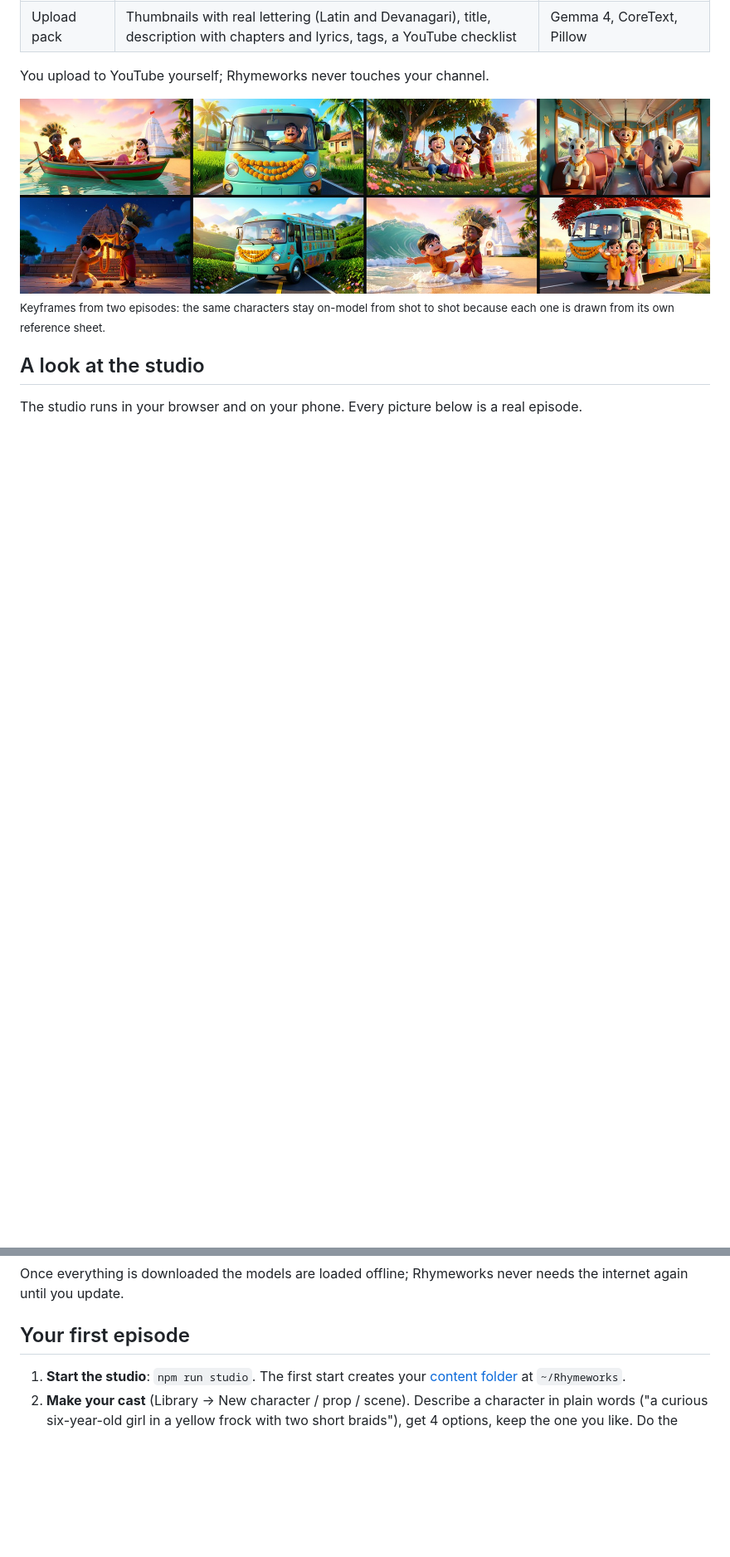
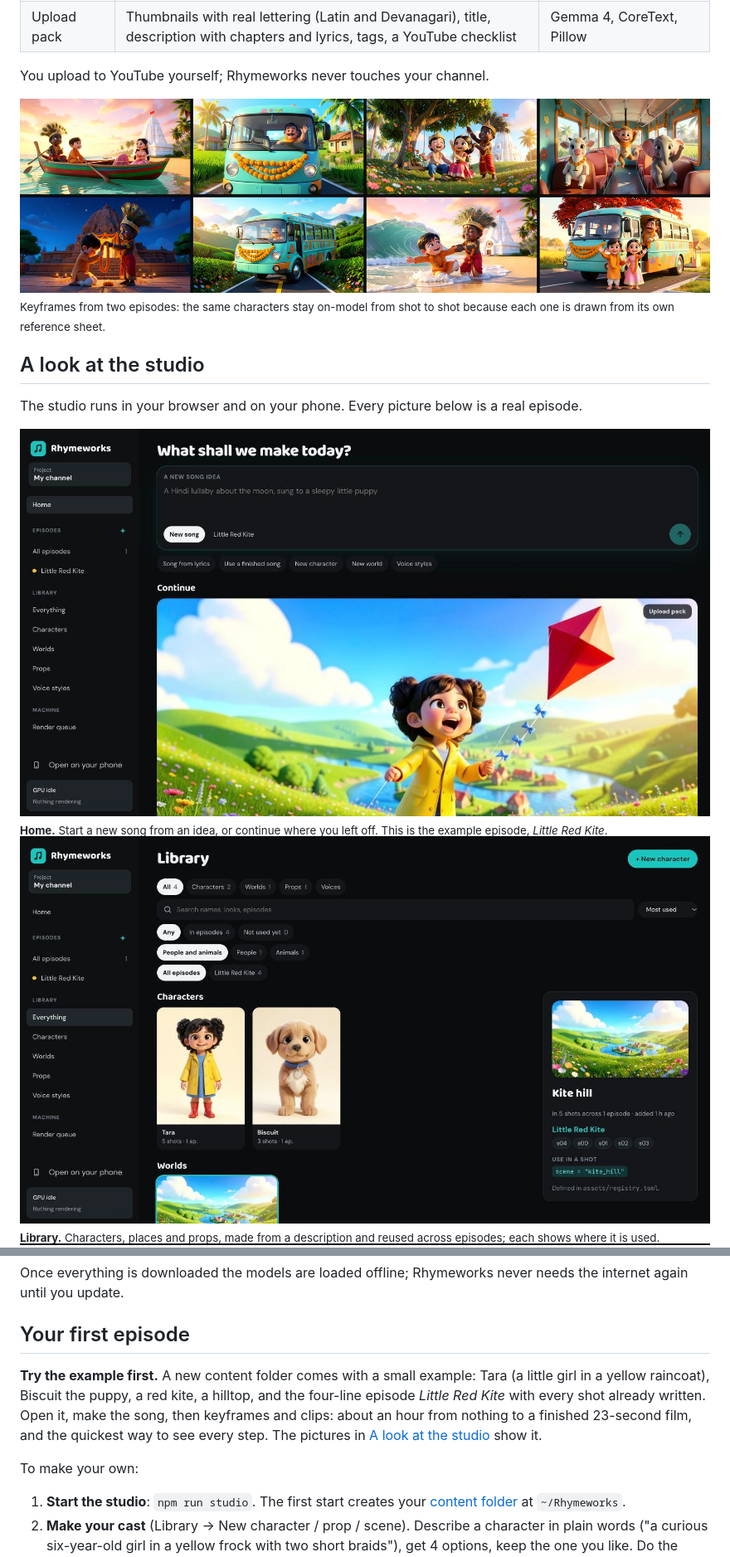
Before and after one commit to barunprasad/rhymeworks, a Markdown page: README.md, 2 parts joined by grey strips. Shown at 83% size. GitHub-like rendering; pictures changed too: docs/media/studio-home.jpg (added), docs/media/studio-library.jpg (added); blank space fills up the shorter version.

```diff
--- a/README.md
+++ b/README.md
@@ -76,6 +76,12 @@ You upload to YouTube yourself; Rhymeworks never touches your channel.
 ## A look at the studio
 
 The studio runs in your browser and on your phone. Every picture below is a real episode.
+
+<img src="docs/media/studio-home.jpg" alt="Home: a box for a new song idea, shortcuts for a song from lyrics, a finished song, a new character, world or voice style, and the episode to continue">
+<sub><b>Home.</b> Start a new song from an idea, or continue where you left off. This is the example episode, <i>Little Red Kite</i>.</sub>
+
+<img src="docs/media/studio-library.jpg" alt="The library: characters Tara and Biscuit, a hilltop world and a kite prop, with filters and a detail panel showing where the hilltop is used">
+<sub><b>Library.</b> Characters, places and props, made from a description and reused across episodes; each shows where it is used.</sub>
 
 <img src="docs/media/studio-episode.jpg" alt="The episode page: the steps from song to upload pack across the top, the finished film in a player, and the Director panel on the right with a change made in plain words">
 <sub><b>Episode.</b> Where the episode is, the finished film, and the Director: ask for a change in plain words and apply it when you like it.</sub>
@@ -160,6 +166,13 @@ npm run studio          # opens the studio at http://127.0.0.1:5173 (Ctrl-C stop
 Once everything is downloaded the models are loaded offline; Rhymeworks never needs the internet again until you update.
 
 ## Your first episode
+
+**Try the example first.** A new content folder comes with a small example: Tara (a little girl in a yellow
+raincoat), Biscuit the puppy, a red kite, a hilltop, and the four-line episode *Little Red Kite* with every shot
+already written. Open it, make the song, then keyframes and clips: about an hour from nothing to a finished 23-second
+film, and the quickest way to see every step. The pictures in [A look at the studio](#a-look-at-the-studio) show it.
+
+To make your own:
 
 1. **Start the studio**: `npm run studio`. The first start creates your [content folder](#your-content-folder) at `~/Rhymeworks`.
 2. **Make your cast** (Library → New character / prop / scene). Describe a character in plain words ("a curious
```
Also changed, not shown: 13 other files.
